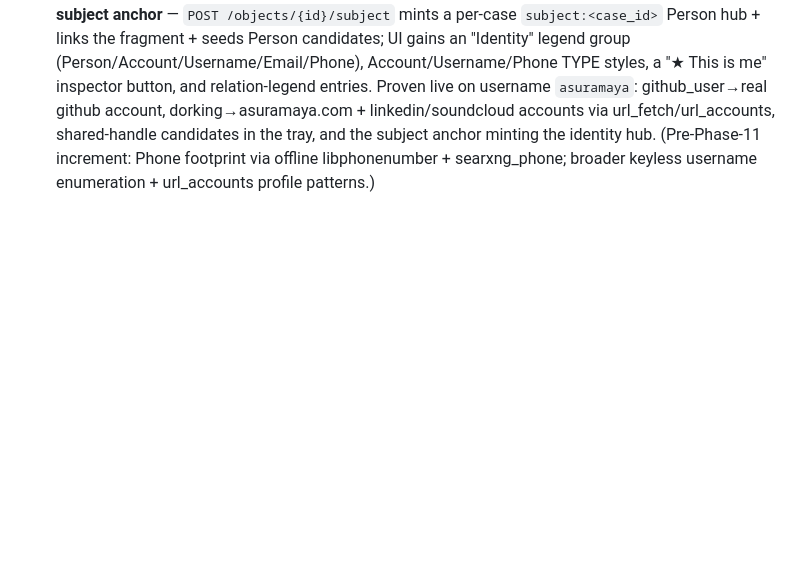
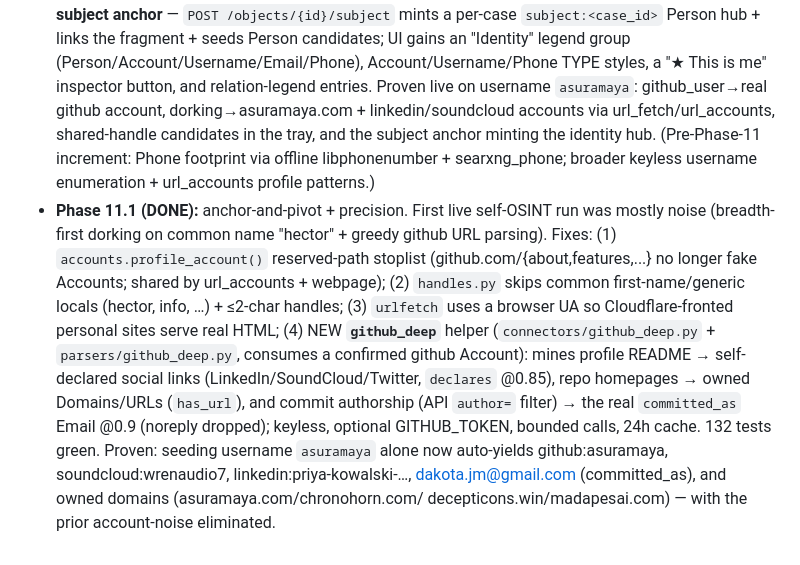
Before and after one commit to asuramaya/osiris, a Markdown page: CLAUDE.md, the part around the change. Drawn GitHub-style; blank space fills up the shorter version.

Commit message:
docs: record Phase 11.1 (anchor-and-pivot + precision) in CLAUDE.md
Co-Authored-By: Claude Opus 4.8 (1M context) <noreply@anthropic.com>

```diff
--- a/CLAUDE.md
+++ b/CLAUDE.md
@@ -179,3 +179,17 @@ and `docker run` do too.
   and the subject anchor minting the identity hub. (Pre-Phase-11 increment: Phone footprint via
   offline libphonenumber + searxng_phone; broader keyless username enumeration + url_accounts
   profile patterns.)
+- **Phase 11.1 (DONE):** anchor-and-pivot + precision. First live self-OSINT run was mostly
+  noise (breadth-first dorking on common name "hector" + greedy github URL parsing). Fixes:
+  (1) `accounts.profile_account()` reserved-path stoplist (github.com/{about,features,...} no
+  longer fake Accounts; shared by url_accounts + webpage); (2) `handles.py` skips common
+  first-name/generic locals (hector, info, …) + ≤2-char handles; (3) `urlfetch` uses a browser
+  UA so Cloudflare-fronted personal sites serve real HTML; (4) NEW **`github_deep`** helper
+  (`connectors/github_deep.py` + `parsers/github_deep.py`, consumes a confirmed github Account):
+  mines profile README → self-declared social links (LinkedIn/SoundCloud/Twitter, `declares`
+  @0.85), repo homepages → owned Domains/URLs (`has_url`), and commit authorship (API
+  `author=` filter) → the real `committed_as` Email @0.9 (noreply dropped); keyless, optional
+  GITHUB_TOKEN, bounded calls, 24h cache. 132 tests green. Proven: seeding username `asuramaya`
+  alone now auto-yields github:asuramaya, soundcloud:wrenaudio7, linkedin:priya-kowalski-…,
+  dakota.jm@gmail.com (committed_as), and owned domains (asuramaya.com/chronohorn.com/
+  decepticons.win/madapesai.com) — with the prior account-noise eliminated.
```
